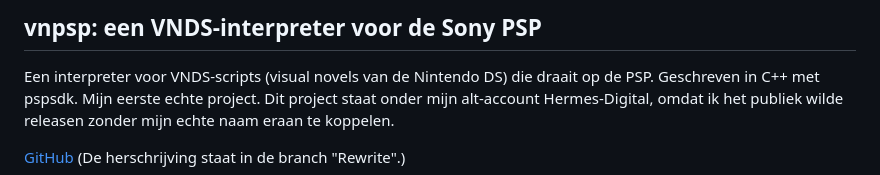
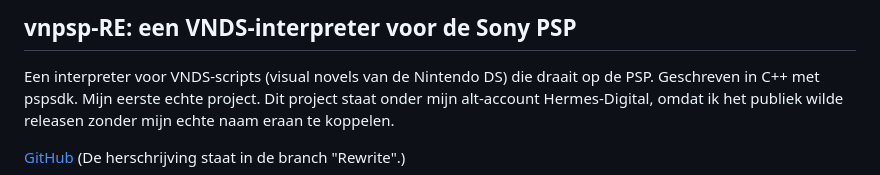
Before and after one commit to Dylan-Uijthof/Dylan-Uijthof.github.io, a Markdown page: projects/vnpsp-RE.md, the part around the change. Rendered like a GitHub page.

```diff
--- a/projects/vnpsp-RE.md
+++ b/projects/vnpsp-RE.md
@@ -1,4 +1,4 @@
-## vnpsp: een VNDS-interpreter voor de Sony PSP
+## vnpsp-RE: een VNDS-interpreter voor de Sony PSP
 
 Een interpreter voor VNDS-scripts (visual novels van de Nintendo DS) die draait op de PSP. Geschreven in C++ met pspsdk. Mijn eerste echte project. Dit project staat onder mijn alt-account Hermes-Digital, omdat ik het publiek wilde releasen zonder mijn echte naam eraan te koppelen.
 
```
